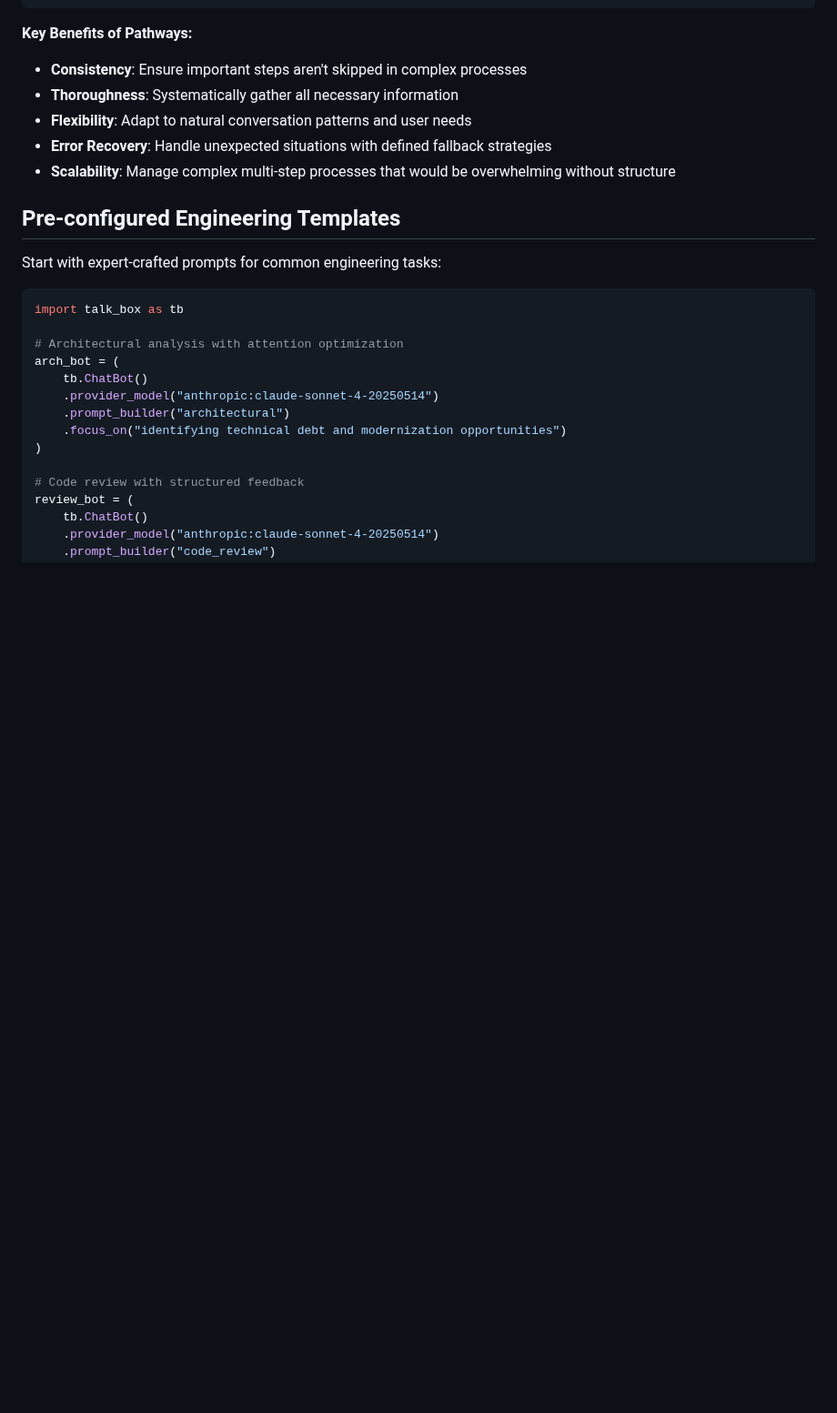
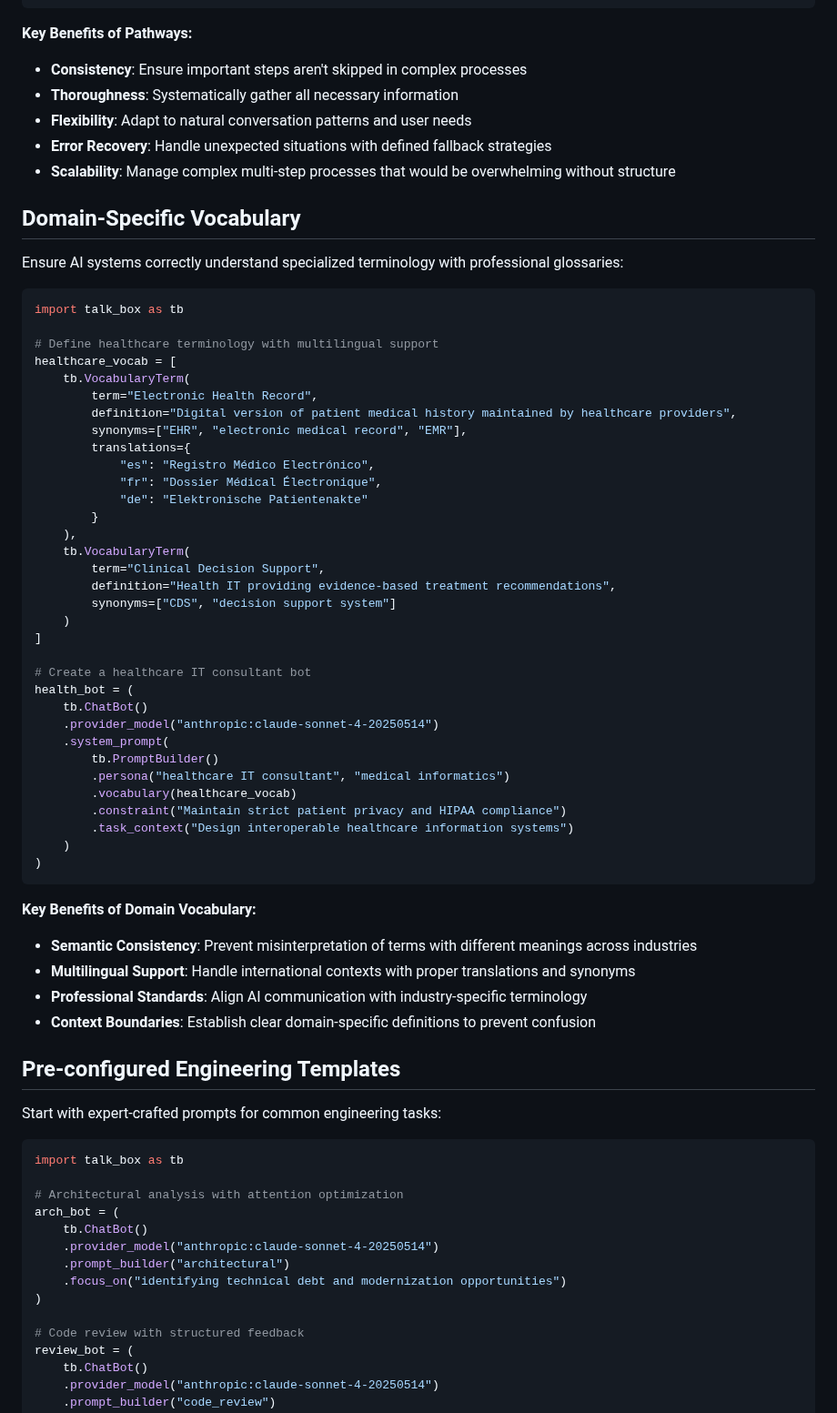
Before and after one commit to rich-iannone/talk-box, a Markdown page: README.md, the part around the change. Shown at 91% size. Drawn GitHub-style; blank space fills up the shorter version.

````diff
--- a/README.md
+++ b/README.md
@@ -336,6 +336,53 @@ support_bot = (
 - **Error Recovery**: Handle unexpected situations with defined fallback strategies
 - **Scalability**: Manage complex multi-step processes that would be overwhelming without structure
 
+## Domain-Specific Vocabulary
+
+Ensure AI systems correctly understand specialized terminology with professional glossaries:
+
+```python
+import talk_box as tb
+
+# Define healthcare terminology with multilingual support
+healthcare_vocab = [
+    tb.VocabularyTerm(
+        term="Electronic Health Record",
+        definition="Digital version of patient medical history maintained by healthcare providers",
+        synonyms=["EHR", "electronic medical record", "EMR"],
+        translations={
+            "es": "Registro Médico Electrónico",
+            "fr": "Dossier Médical Électronique",
+            "de": "Elektronische Patientenakte"
+        }
+    ),
+    tb.VocabularyTerm(
+        term="Clinical Decision Support",
+        definition="Health IT providing evidence-based treatment recommendations",
+        synonyms=["CDS", "decision support system"]
+    )
+]
+
+# Create a healthcare IT consultant bot
+health_bot = (
+    tb.ChatBot()
+    .provider_model("anthropic:claude-sonnet-4-20250514")
+    .system_prompt(
+        tb.PromptBuilder()
+        .persona("healthcare IT consultant", "medical informatics")
+        .vocabulary(healthcare_vocab)
+        .constraint("Maintain strict patient privacy and HIPAA compliance")
+        .task_context("Design interoperable healthcare information systems")
+    )
+)
+```
+
+**Key Benefits of Domain Vocabulary:**
+
+- **Semantic Consistency**: Prevent misinterpretation of terms with different meanings across industries
+- **Multilingual Support**: Handle international contexts with proper translations and synonyms
+- **Professional Standards**: Align AI communication with industry-specific terminology
+- **Context Boundaries**: Establish clear domain-specific definitions to prevent confusion
+
 ## Pre-configured Engineering Templates
 
 Start with expert-crafted prompts for common engineering tasks:
````
